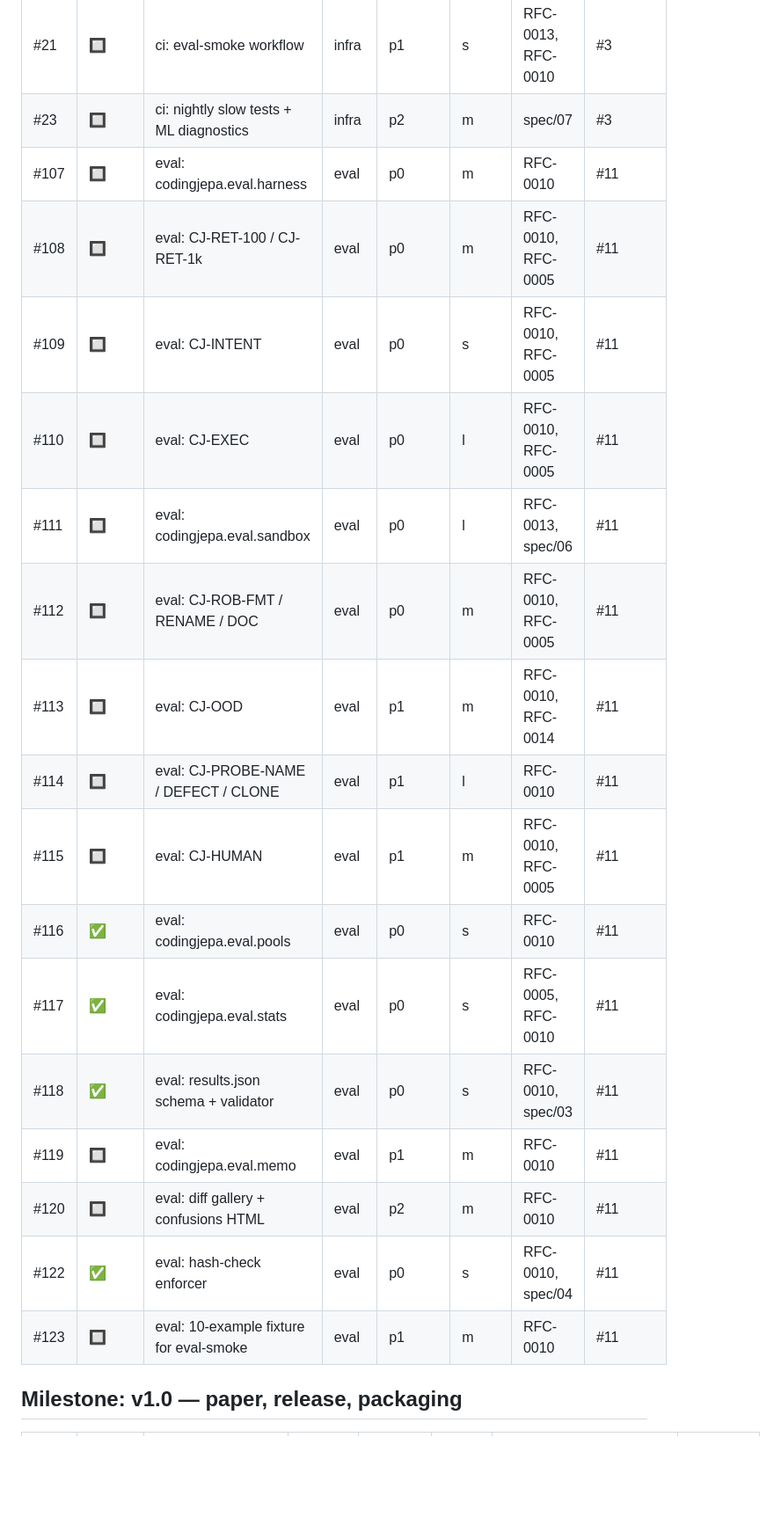
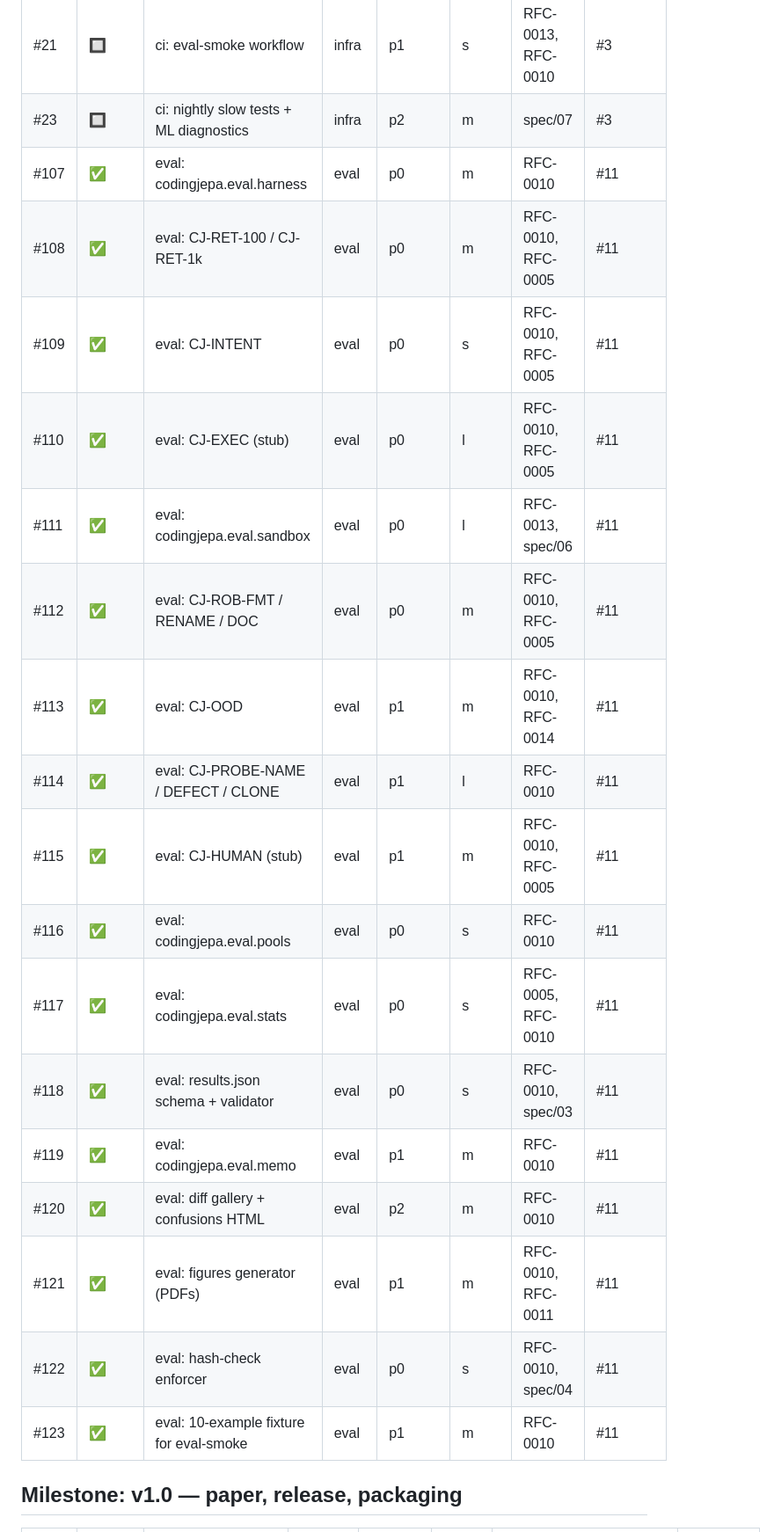
Before and after one commit to AbdelStark/CodingJEPA, a Markdown page: docs/roadmap/IMPLEMENTATION.md, the part around one of its changes. Shown at 88% size. Rendered like a GitHub page; blank space fills up the shorter version.

```diff
--- a/docs/roadmap/IMPLEMENTATION.md
+++ b/docs/roadmap/IMPLEMENTATION.md
@@ -292,22 +311,23 @@ safety, and inference pipeline issues have landed. GitHub issues are closed.
 |---|--------|-------|------|----------|--------|------------|----------|
 | #21 | 🔲 | ci: eval-smoke workflow | infra | p1 | s | RFC-0013, RFC-0010 | #3 |
 | #23 | 🔲 | ci: nightly slow tests + ML diagnostics | infra | p2 | m | spec/07 | #3 |
-| #107 | 🔲 | eval: codingjepa.eval.harness | eval | p0 | m | RFC-0010 | #11 |
-| #108 | 🔲 | eval: CJ-RET-100 / CJ-RET-1k | eval | p0 | m | RFC-0010, RFC-0005 | #11 |
-| #109 | 🔲 | eval: CJ-INTENT | eval | p0 | s | RFC-0010, RFC-0005 | #11 |
-| #110 | 🔲 | eval: CJ-EXEC | eval | p0 | l | RFC-0010, RFC-0005 | #11 |
-| #111 | 🔲 | eval: codingjepa.eval.sandbox | eval | p0 | l | RFC-0013, spec/06 | #11 |
-| #112 | 🔲 | eval: CJ-ROB-FMT / RENAME / DOC | eval | p0 | m | RFC-0010, RFC-0005 | #11 |
-| #113 | 🔲 | eval: CJ-OOD | eval | p1 | m | RFC-0010, RFC-0014 | #11 |
-| #114 | 🔲 | eval: CJ-PROBE-NAME / DEFECT / CLONE | eval | p1 | l | RFC-0010 | #11 |
-| #115 | 🔲 | eval: CJ-HUMAN | eval | p1 | m | RFC-0010, RFC-0005 | #11 |
+| #107 | ✅ | eval: codingjepa.eval.harness | eval | p0 | m | RFC-0010 | #11 |
+| #108 | ✅ | eval: CJ-RET-100 / CJ-RET-1k | eval | p0 | m | RFC-0010, RFC-0005 | #11 |
+| #109 | ✅ | eval: CJ-INTENT | eval | p0 | s | RFC-0010, RFC-0005 | #11 |
+| #110 | ✅ | eval: CJ-EXEC (stub) | eval | p0 | l | RFC-0010, RFC-0005 | #11 |
+| #111 | ✅ | eval: codingjepa.eval.sandbox | eval | p0 | l | RFC-0013, spec/06 | #11 |
+| #112 | ✅ | eval: CJ-ROB-FMT / RENAME / DOC | eval | p0 | m | RFC-0010, RFC-0005 | #11 |
+| #113 | ✅ | eval: CJ-OOD | eval | p1 | m | RFC-0010, RFC-0014 | #11 |
+| #114 | ✅ | eval: CJ-PROBE-NAME / DEFECT / CLONE | eval | p1 | l | RFC-0010 | #11 |
+| #115 | ✅ | eval: CJ-HUMAN (stub) | eval | p1 | m | RFC-0010, RFC-0005 | #11 |
 | #116 | ✅ | eval: codingjepa.eval.pools | eval | p0 | s | RFC-0010 | #11 |
 | #117 | ✅ | eval: codingjepa.eval.stats | eval | p0 | s | RFC-0005, RFC-0010 | #11 |
 | #118 | ✅ | eval: results.json schema + validator | eval | p0 | s | RFC-0010, spec/03 | #11 |
-| #119 | 🔲 | eval: codingjepa.eval.memo | eval | p1 | m | RFC-0010 | #11 |
-| #120 | 🔲 | eval: diff gallery + confusions HTML | eval | p2 | m | RFC-0010 | #11 |
+| #119 | ✅ | eval: codingjepa.eval.memo | eval | p1 | m | RFC-0010 | #11 |
+| #120 | ✅ | eval: diff gallery + confusions HTML | eval | p2 | m | RFC-0010 | #11 |
+| #121 | ✅ | eval: figures generator (PDFs) | eval | p1 | m | RFC-0010, RFC-0011 | #11 |
 | #122 | ✅ | eval: hash-check enforcer | eval | p0 | s | RFC-0010, spec/04 | #11 |
-| #123 | 🔲 | eval: 10-example fixture for eval-smoke | eval | p1 | m | RFC-0010 | #11 |
+| #123 | ✅ | eval: 10-example fixture for eval-smoke | eval | p1 | m | RFC-0010 | #11 |
 
 ## Milestone: v1.0 — paper, release, packaging
 
```
Also changed, not shown: other parts of docs/roadmap/IMPLEMENTATION.md (+22 -4 lines), CHANGELOG.md (+22 -0 lines), docs/spec/MVP-STATUS.md (+16 -1 lines).
